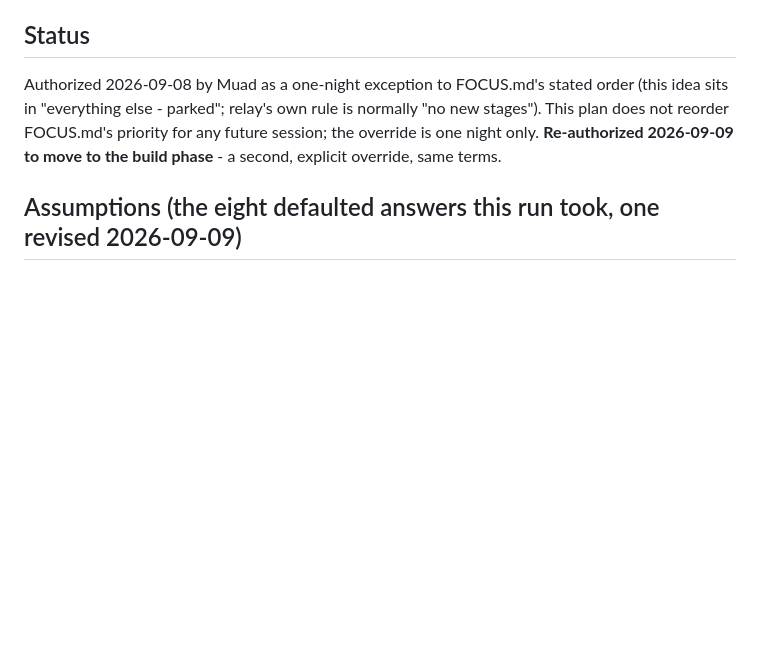
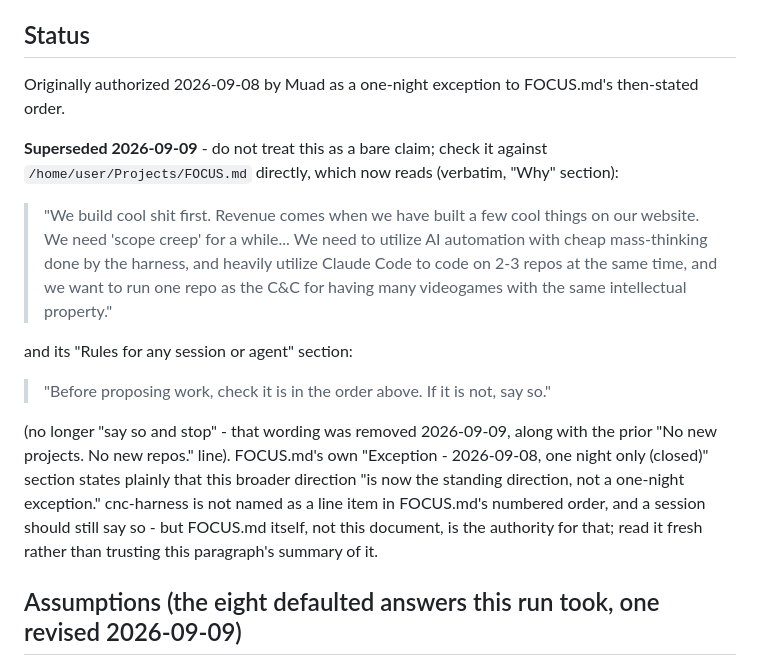
Before and after one commit to muad-yasin/sophi-a, a Markdown page: PLAN.md, the part around the change. Rendered like a GitHub page; blank space fills up the shorter version.

Commit message:
Make PLAN.md's authorization independently checkable against FOCUS.md
The prior wording asserted "authorized by Muad" as a bare claim inside
this file - a fresh build session correctly refused to trust that,
since it looks identical to the fabricated-authorization pattern
FOCUS.md itself warns about. This quotes FOCUS.md's actual on-disk
text directly and points the reader there instead of asking them to
trust this paragraph's summary of it.

Co-Authored-By: Claude Sonnet 5 <noreply@anthropic.com>
Claude-Session: https://claude.ai/code/session_01CWgW7KMTo3TWf4x3s35Rph

```diff
--- a/PLAN.md
+++ b/PLAN.md
@@ -14,10 +14,26 @@ five of six labs signed off.
 
 ## Status
 
-Authorized 2026-09-08 by Muad as a one-night exception to FOCUS.md's stated order (this idea sits
-in "everything else - parked"; relay's own rule is normally "no new stages"). This plan does not
-reorder FOCUS.md's priority for any future session; the override is one night only. **Re-authorized
-2026-09-09 to move to the build phase** - a second, explicit override, same terms.
+Originally authorized 2026-09-08 by Muad as a one-night exception to FOCUS.md's then-stated order.
+
+**Superseded 2026-09-09** - do not treat this as a bare claim; check it against
+`/home/user/Projects/FOCUS.md` directly, which now reads (verbatim, "Why" section):
+
+> "We build cool shit first. Revenue comes when we have built a few cool things on our website. We
+> need 'scope creep' for a while... We need to utilize AI automation with cheap mass-thinking done
+> by the harness, and heavily utilize Claude Code to code on 2-3 repos at the same time, and we
+> want to run one repo as the C&C for having many videogames with the same intellectual property."
+
+and its "Rules for any session or agent" section:
+
+> "Before proposing work, check it is in the order above. If it is not, say so."
+
+(no longer "say so and stop" - that wording was removed 2026-09-09, along with the prior "No new
+projects. No new repos." line). FOCUS.md's own "Exception - 2026-09-08, one night only (closed)"
+section states plainly that this broader direction "is now the standing direction, not a one-night
+exception." cnc-harness is not named as a line item in FOCUS.md's numbered order, and a session
+should still say so - but FOCUS.md itself, not this document, is the authority for that; read it
+fresh rather than trusting this paragraph's summary of it.
 
 ## Assumptions (the eight defaulted answers this run took, one revised 2026-09-09)
 
```
